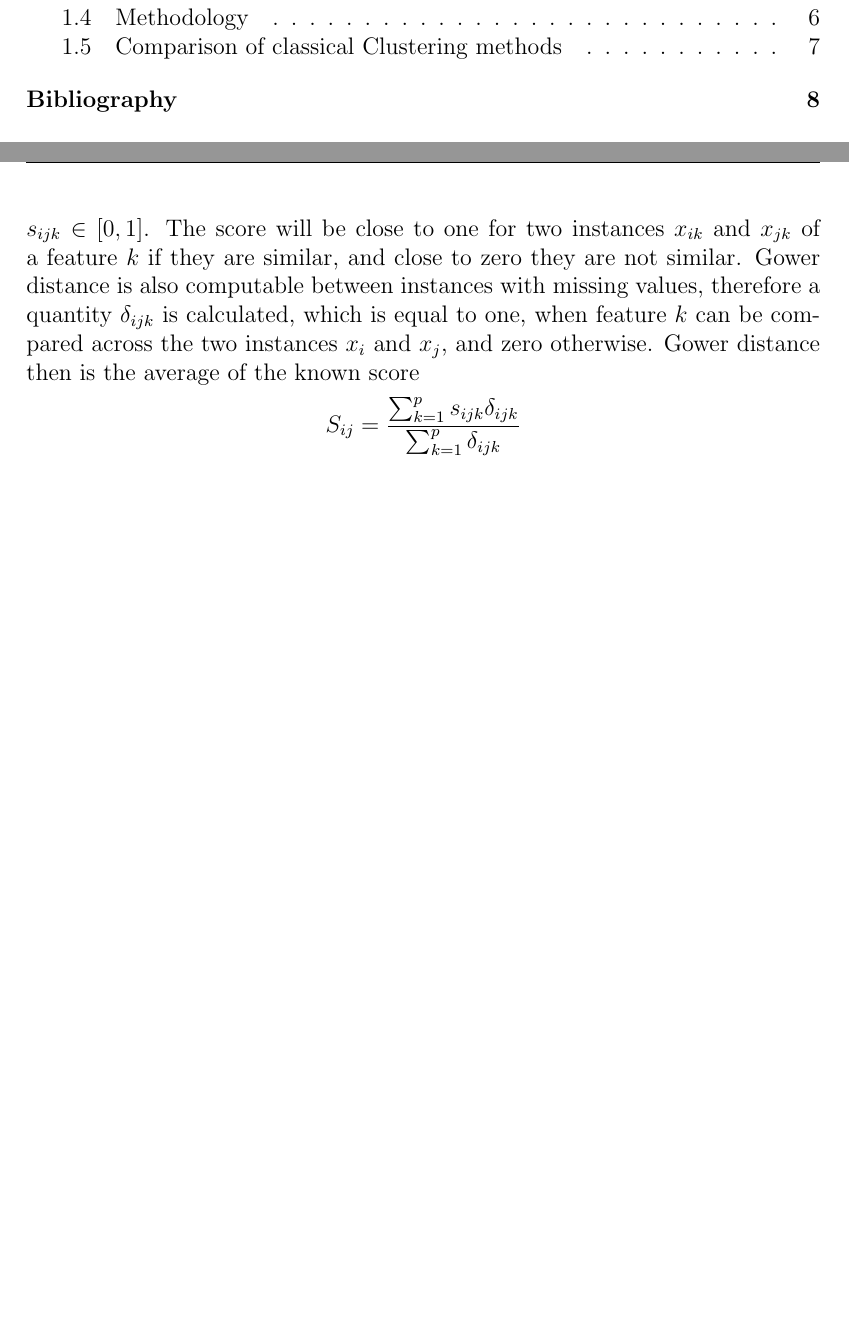
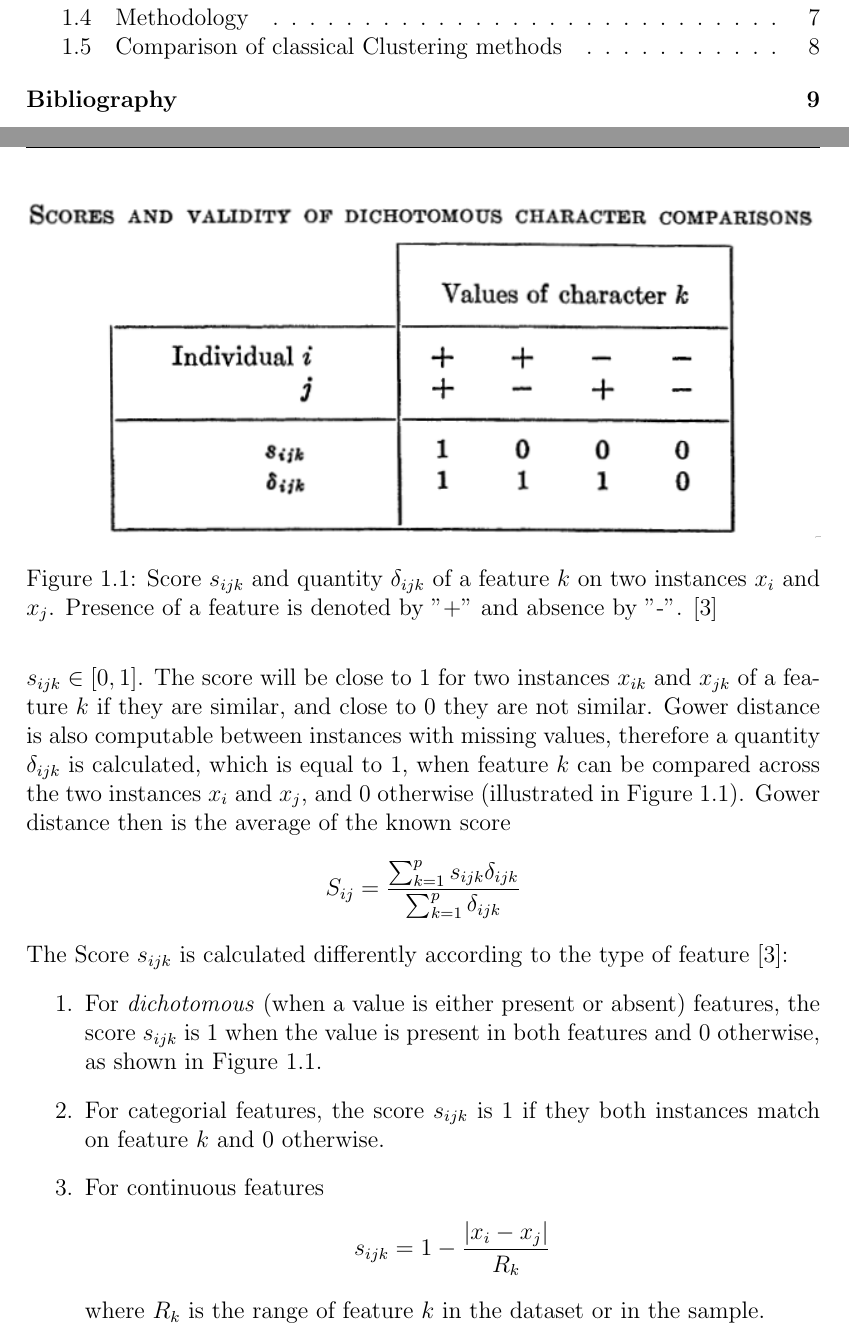
Before and after one commit to jaanisfehling/attention-mixed-type-clustering, a LaTeX thesis (Thesis/dmmdbstmpl.tex, which reads Thesis/thesis.tex): two parts of pages 4 and 9 of 12 before the commit and two parts of pages 4 and 9 of 13 after it, joined at a grey line, cut so that both start at the same text, the shorter picture padded with empty space. Compiled offline with pdfLaTeX.

Commit message:
explained gower distances for different feature types

```diff
--- a/Thesis/dmmdbstmpl.tex
+++ b/Thesis/dmmdbstmpl.tex
@@ -4,6 +4,7 @@
 \usepackage[]{dmmdbstmpl}
 \usepackage{amsmath}
 \usepackage{url}
+\usepackage{graphicx}
 
 \DeclareMathOperator*{\argmax}{arg\,max}
 \DeclareMathOperator*{\argmin}{arg\,min}
--- a/Thesis/thesis.tex
+++ b/Thesis/thesis.tex
@@ -70,12 +70,24 @@ We can minimize both distance measures at the same time since they are nonnegati
 
 \subsection{Gower distance}
 
-\textit{Gower Distance} \cite{gower} is a general similarity measurement between instances containing mixed-type features. It is defined as follows: When comparing instances $x_i$ and $x_j$, for each feature $k$ of $p$ total features, we calculate a score $s_{ijk} \in [0,1]$. The score will be close to one for two instances $x_{ik}$ and $x_{jk}$ of a feature $k$ if they are similar, and close to zero they are not similar.
-Gower distance is also computable between instances with missing values, therefore a quantity $\delta_{ijk}$ is calculated, which is equal to one, when feature $k$ can be compared across the two instances $x_i$ and $x_j$, and zero otherwise.
+\textit{Gower Distance} \cite{gower} is a general similarity measurement between instances containing mixed-type features. It is defined as follows: When comparing instances $x_i$ and $x_j$, for each feature $k$ of $p$ total features, we calculate a score $s_{ijk} \in [0,1]$. The score will be close to 1 for two instances $x_{ik}$ and $x_{jk}$ of a feature $k$ if they are similar, and close to 0 they are not similar.
+Gower distance is also computable between instances with missing values, therefore a quantity $\delta_{ijk}$ is calculated, which is equal to 1, when feature $k$ can be compared across the two instances $x_i$ and $x_j$, and 0 otherwise (illustrated in Figure \ref{gower_dichotomous}).
 Gower distance then is the average of the known score
 $$S_{ij} = \frac{\sum^p_{k=1}s_{ijk}\delta_{ijk}}{\sum^p_{k=1}\delta_{ijk}}$$
+The Score $s_{ijk}$ is calculated differently according to the type of feature \cite{gower}:
+\begin{enumerate}
+	\item For \textit{dichotomous} (when a value is either present or absent) features, the score $s_{ijk}$ is 1 when the value is present in both features and 0 otherwise, as shown in Figure \ref{gower_dichotomous}.
+	\item For categorial features, the score $s_{ijk}$ is 1 if they both instances match on feature $k$ and 0 otherwise.
+	\item For continuous features
+	$$s_{ijk} = 1-\frac{|x_i-x_j|}{R_k}$$
+	where $R_k$ is the range of feature $k$ in the dataset or in the sample.
+\end{enumerate}
 
-
+\begin{figure}
+	\includegraphics[width=\linewidth]{gower-dichotomous.png}
+	\caption{Score $s_{ijk}$ and quantity $\delta_{ijk}$ of a feature $k$ on two instances $x_i$ and $x_j$. Presence of a feature is denoted by "+" and absence by "-". \cite{gower}}
+	\label{gower_dichotomous}
+\end{figure}
 
 
 \section{Methodology}
```
Also changed, not shown: Thesis/dmmdbstmpl.pdf, Thesis/gower-dichotomous.png (added), 7 other files.
